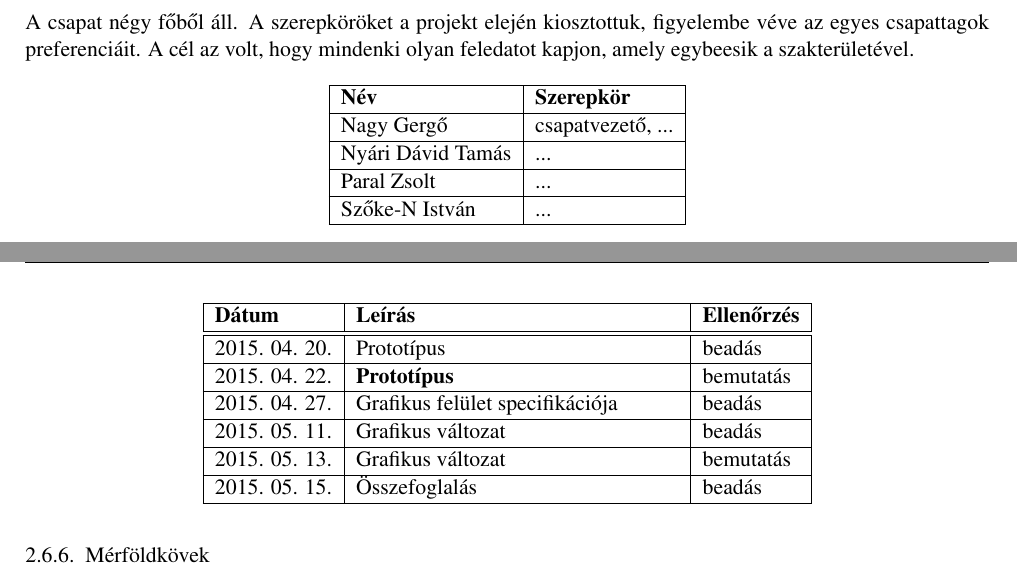
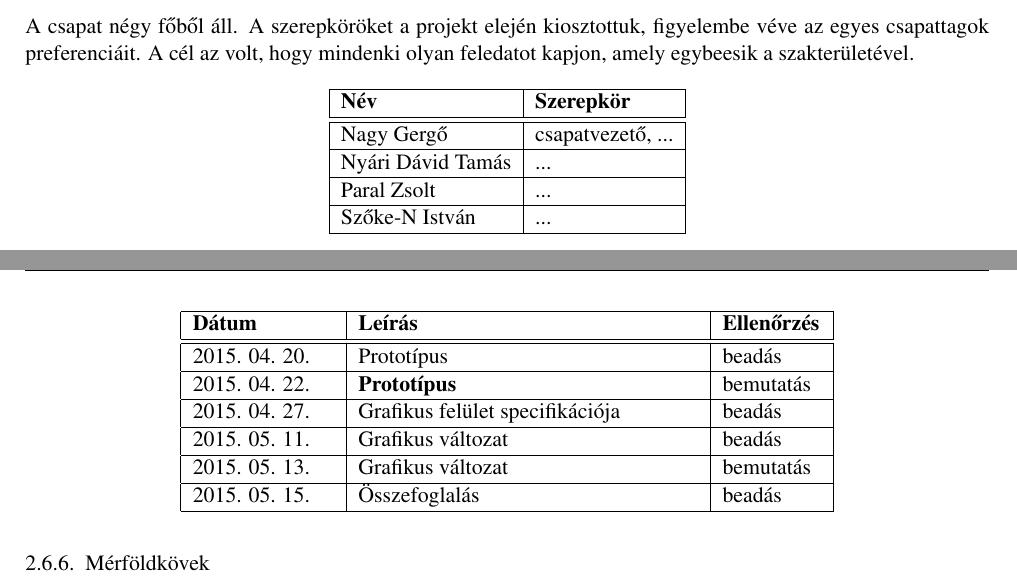
Before and after one commit to istvanszoke/softlab4, a LaTeX book (docs/szoftlab4.tex, which reads docs/chapters/chapter02/sablon02.tex): two parts of pages 5 and 7 of 7, joined at a grey line, cut so that both start at the same text. Compiled offline with pdfLaTeX; a LaTeX package or settings file that is missing is left out.

Commit message:
Táblázat formázás

```diff
--- a/docs/chapters/chapter02/sablon02.tex
+++ b/docs/chapters/chapter02/sablon02.tex
@@ -119,7 +119,8 @@ A csapat négy főből áll. A szerepköröket a projekt elején kiosztottuk, fi
 
 \begin{longtable}{| l | l |}
 \hline
-\textbf{Név} & \textbf{Szerepkör} \tabularnewline \hline
+\textbf{Név} & \textbf{Szerepkör} \tabularnewline
+\hline\hline
 Nagy Gergő & csapatvezető, ... \tabularnewline \hline
 Nyári Dávid Tamás & ... \tabularnewline \hline
 Paral Zsolt & ... \tabularnewline \hline
@@ -165,7 +166,7 @@ A fent kifejtett módszer mellett a csapat tagjai az alábbi programokat haszná
 
 \subsection{Határidők}
 
-\begin{longtable}{| l | l | l |}
+\begin{longtable}{| p{2.5cm} | p{6cm} | p{1.75cm} |}
 \hline
 \textbf{Dátum} & \textbf{Leírás} & \textbf{Ellenőrzés} \tabularnewline
 \hline \hline
```
